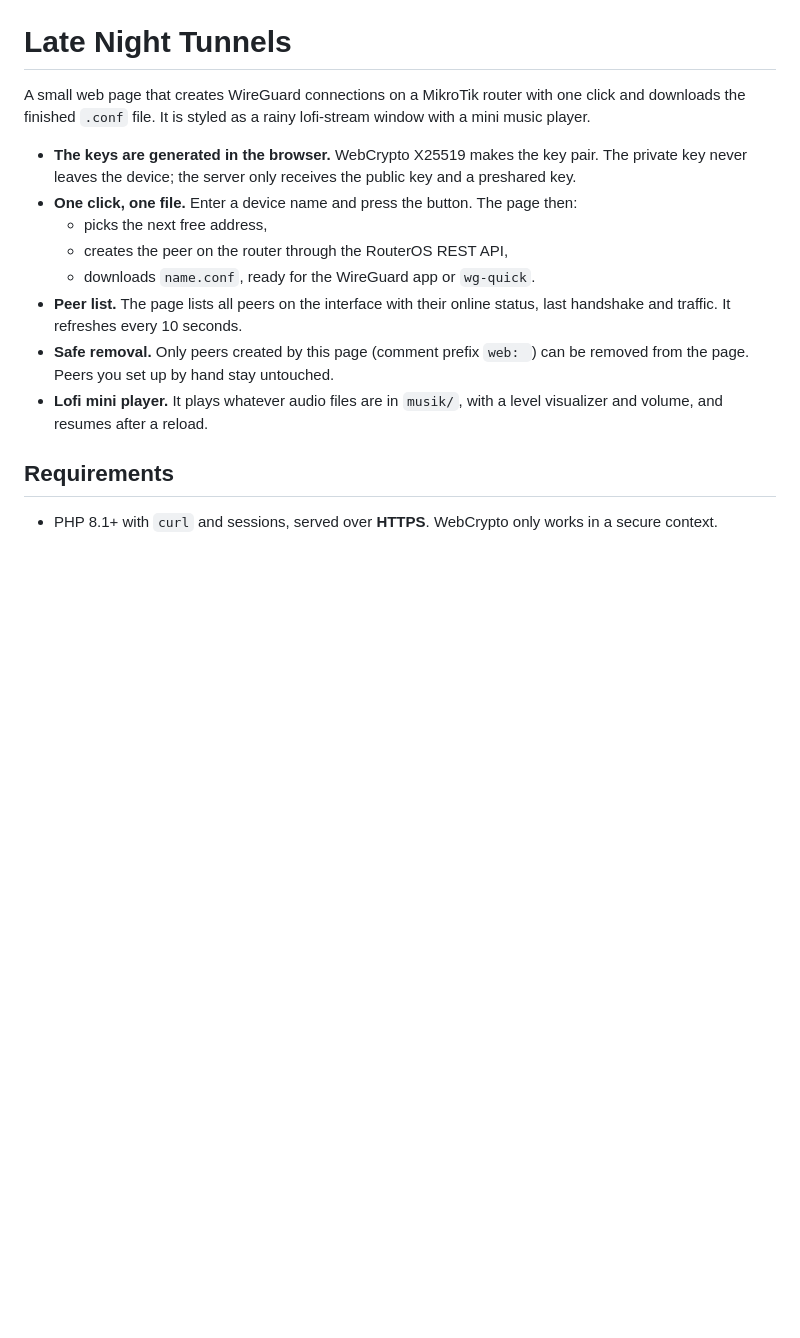
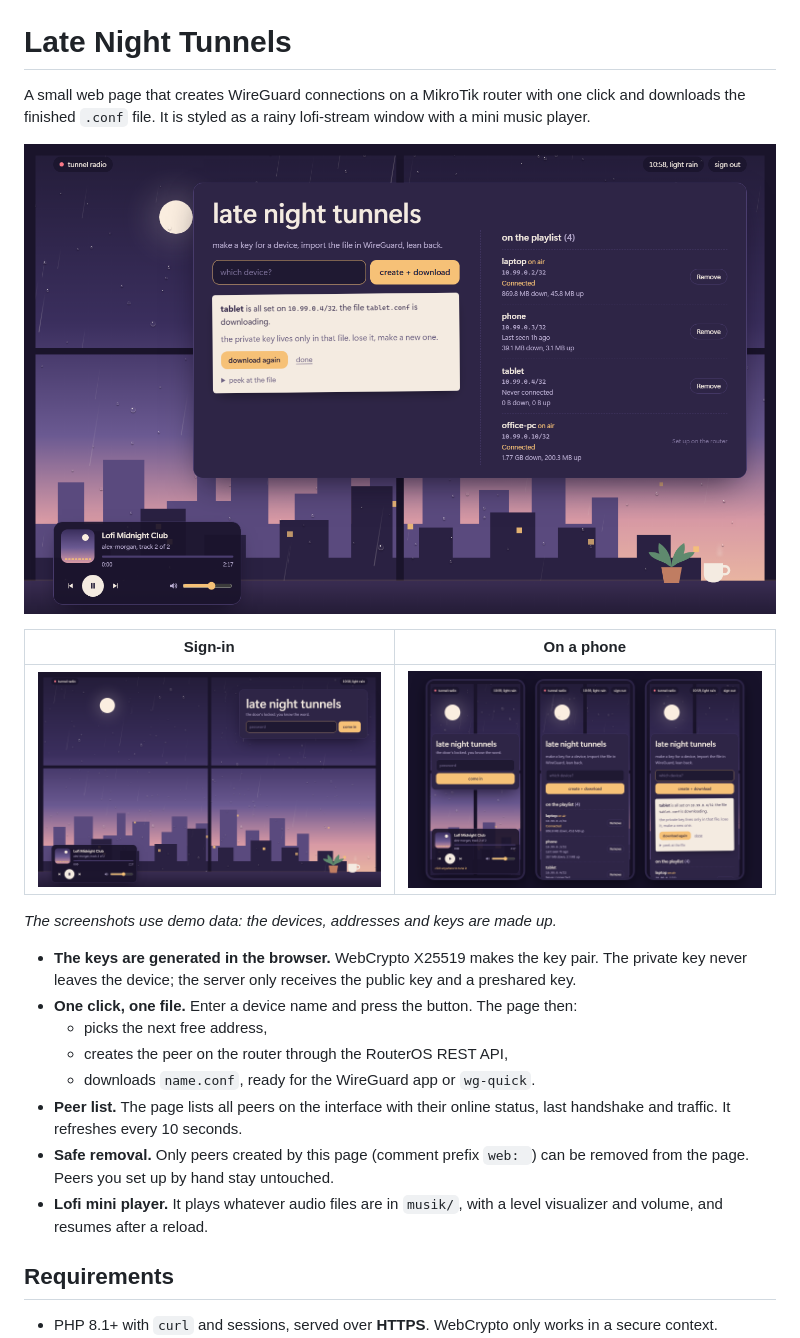
Before and after one commit to Anivia1337/mikrotik-wireguard-web, a Markdown page: README.md, the part around the change. GitHub-like rendering; pictures changed too: docs/login.png (added), docs/main.png (added), docs/mobile.png (added); blank space fills up the shorter version.

Commit message:
Add screenshots to the README
Main view with a freshly created connection, the sign-in view and the
phone layout, all taken with demo data (made-up devices, addresses and
keys) in headless Edge.

Co-Authored-By: Claude Opus 5.5 <noreply@anthropic.com>

```diff
--- a/README.md
+++ b/README.md
@@ -1,6 +1,14 @@
 # Late Night Tunnels
 
 A small web page that creates WireGuard connections on a MikroTik router with one click and downloads the finished `.conf` file. It is styled as a rainy lofi-stream window with a mini music player.
+
+![Main view: a new connection was just created, the peer list is on the right](docs/main.png)
+
+| Sign-in | On a phone |
+|---|---|
+| ![Sign-in view](docs/login.png) | ![Phone layout: sign-in, peer list and a new connection](docs/mobile.png) |
+
+*The screenshots use demo data: the devices, addresses and keys are made up.*
 
 - **The keys are generated in the browser.** WebCrypto X25519 makes the key pair. The private key never leaves the device; the server only receives the public key and a preshared key.
 - **One click, one file.** Enter a device name and press the button. The page then:
```
